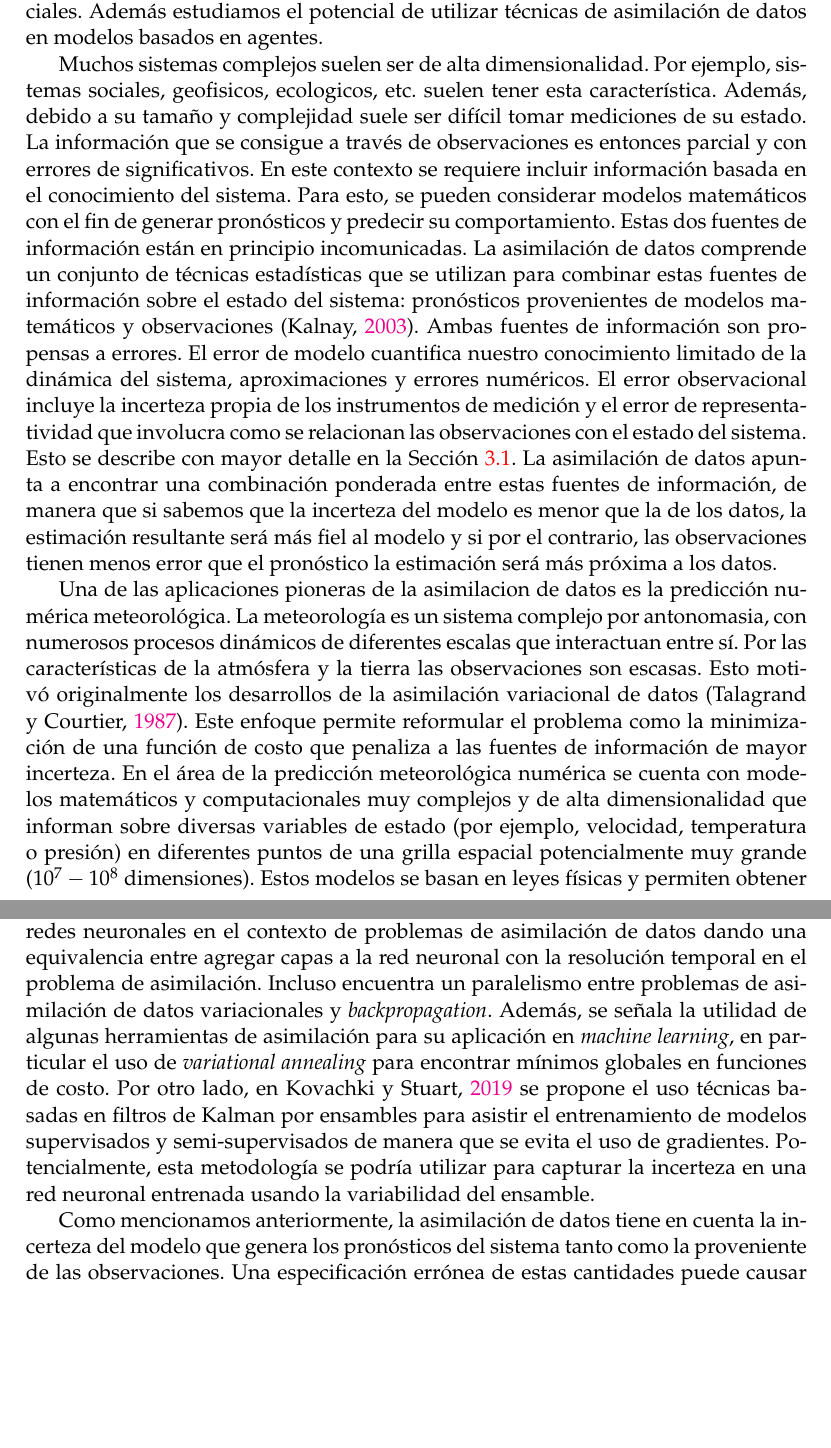
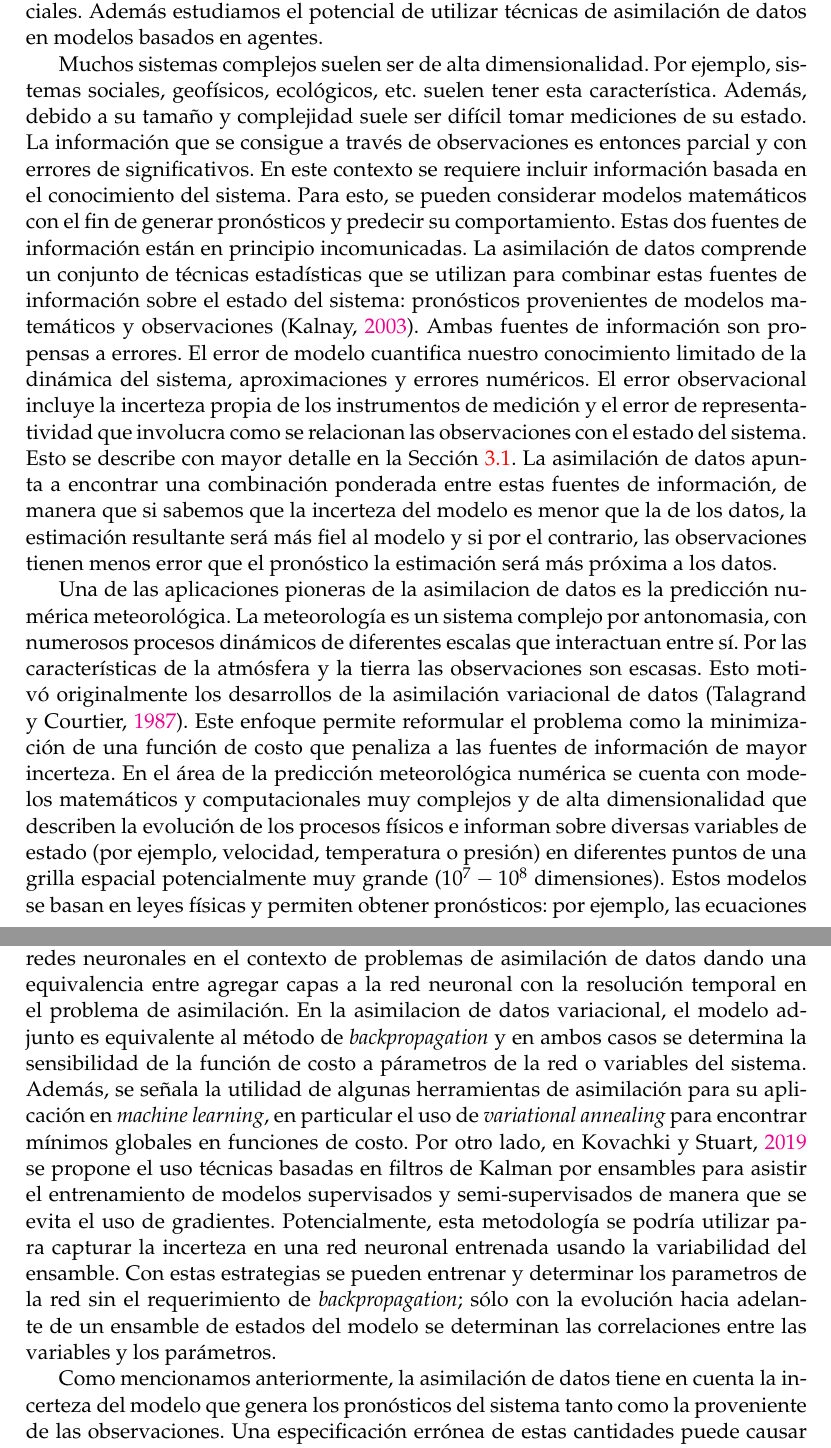
Before and after one commit to tjcocucci/tesis, a LaTeX thesis (main.tex, which reads chapters/01_intro.tex): two parts of pages 9 and 11 of 113, joined at a grey line, cut so that both start at the same text, the shorter picture padded with empty space. Compiled offline with pdfLaTeX.

Commit message:
intro correcciones manuel

```diff
--- a/chapters/01_intro.tex
+++ b/chapters/01_intro.tex
@@ -1,9 +1,9 @@
 \chapter{Introducción}
 En esta tesis exploramos algunos de los desafíos asociados a la aplicación de técnicas de asimilación de datos basadas en ensambles sobre modelos epidemiológicos. Abordamos el problema de la especificación de la incerteza inherente al modelo y las observaciones tanto en un marco general de modelos parcialmente observados como para el caso específico de modelos epidemiológicos basados en ecuaciones diferenciales. Además estudiamos el potencial de utilizar técnicas de asimilación de datos en modelos basados en agentes.
 
-Muchos sistemas complejos suelen ser de alta dimensionalidad. Por ejemplo, sistemas sociales, geofisicos, ecologicos, etc. suelen tener esta característica. Además, debido a su tamaño y complejidad suele ser difícil tomar mediciones de su estado. La información que se consigue a través de observaciones es entonces parcial y con errores de significativos. En este contexto se requiere incluir información basada en el conocimiento del sistema. Para esto, se pueden considerar modelos matemáticos con el fin de generar pronósticos y predecir su comportamiento. Estas dos fuentes de información están en principio incomunicadas. La asimilación de datos comprende un conjunto de técnicas estadísticas que se utilizan para combinar estas fuentes de información sobre el estado del sistema: pronósticos provenientes de modelos matemáticos y observaciones \citep{Kalnay2003}. Ambas fuentes de información son propensas a errores. El error de modelo cuantifica nuestro conocimiento limitado de la dinámica del sistema, aproximaciones y errores numéricos. El error observacional incluye la incerteza propia de los instrumentos de medición y el error de representatividad que involucra como se relacionan las observaciones con el estado del sistema. Esto se describe con mayor detalle en la Sección \ref{sec:model_obs_error}. La asimilación de datos apunta a encontrar una combinación ponderada entre estas fuentes de información, de manera que si sabemos que la incerteza del modelo es menor que la de los datos, la estimación resultante será más fiel al modelo y si por el contrario, las observaciones tienen menos error que el pronóstico la estimación será más próxima a los datos.
+Muchos sistemas complejos suelen ser de alta dimensionalidad. Por ejemplo, sistemas sociales, geofísicos, ecológicos, etc. suelen tener esta característica. Además, debido a su tamaño y complejidad suele ser difícil tomar mediciones de su estado. La información que se consigue a través de observaciones es entonces parcial y con errores de significativos. En este contexto se requiere incluir información basada en el conocimiento del sistema. Para esto, se pueden considerar modelos matemáticos con el fin de generar pronósticos y predecir su comportamiento. Estas dos fuentes de información están en principio incomunicadas. La asimilación de datos comprende un conjunto de técnicas estadísticas que se utilizan para combinar estas fuentes de información sobre el estado del sistema: pronósticos provenientes de modelos matemáticos y observaciones \citep{Kalnay2003}. Ambas fuentes de información son propensas a errores. El error de modelo cuantifica nuestro conocimiento limitado de la dinámica del sistema, aproximaciones y errores numéricos. El error observacional incluye la incerteza propia de los instrumentos de medición y el error de representatividad que involucra como se relacionan las observaciones con el estado del sistema. Esto se describe con mayor detalle en la Sección \ref{sec:model_obs_error}. La asimilación de datos apunta a encontrar una combinación ponderada entre estas fuentes de información, de manera que si sabemos que la incerteza del modelo es menor que la de los datos, la estimación resultante será más fiel al modelo y si por el contrario, las observaciones tienen menos error que el pronóstico la estimación será más próxima a los datos.
 
-Una de las aplicaciones pioneras de la asimilacion de datos es la predicción numérica meteorológica. La meteorología es un sistema complejo por antonomasia, con numerosos procesos dinámicos de diferentes escalas que interactuan entre sí. Por las características de la atmósfera y la tierra las observaciones son escasas. Esto motivó originalmente los desarrollos de la asimilación variacional de datos \citep{Talagrand1987}. Este enfoque permite reformular el problema como la minimización de una función de costo que penaliza a las fuentes de información de mayor incerteza. En el área de la predicción meteorológica numérica se cuenta con modelos matemáticos y computacionales muy complejos y de alta dimensionalidad que informan sobre diversas variables de estado (por ejemplo, velocidad, temperatura o presión) en diferentes puntos de una grilla espacial potencialmente muy grande ($10^7 - 10^8$ dimensiones). Estos modelos se basan en leyes físicas y permiten obtener pronósticos: por ejemplo, las ecuaciones de Navier-Stokes que expresan la conservación del momento y de la masa en fluidos. Por otro lado, se tiene otra fuente de información sobre el mismo sistema que consta de las observaciones de diversos instrumentos en estaciones meteorológicas o provenientes de satélites.
+Una de las aplicaciones pioneras de la asimilacion de datos es la predicción numérica meteorológica. La meteorología es un sistema complejo por antonomasia, con numerosos procesos dinámicos de diferentes escalas que interactuan entre sí. Por las características de la atmósfera y la tierra las observaciones son escasas. Esto motivó originalmente los desarrollos de la asimilación variacional de datos \citep{Talagrand1987}. Este enfoque permite reformular el problema como la minimización de una función de costo que penaliza a las fuentes de información de mayor incerteza. En el área de la predicción meteorológica numérica se cuenta con modelos matemáticos y computacionales muy complejos y de alta dimensionalidad que describen la evolución de los procesos físicos e informan sobre diversas variables de estado (por ejemplo, velocidad, temperatura o presión) en diferentes puntos de una grilla espacial potencialmente muy grande ($10^7 - 10^8$ dimensiones). Estos modelos se basan en leyes físicas y permiten obtener pronósticos: por ejemplo, las ecuaciones de Navier-Stokes que expresan la conservación del momento y de la masa en fluidos. Por otro lado, se tiene otra fuente de información sobre el mismo sistema que consta de las observaciones de diversos instrumentos en estaciones meteorológicas o provenientes de satélites.
 
 El filtro de Kalman \citep{Kalman1960, Kalman1961} ocupa un lugar central dentro de las técnicas de asimilación de datos pues es una metodología sencilla que ha sentado las bases para métodos más sofisticados. Este tipo de filtro lineal encontró aplicaciones relevantes en la determinación de órbitas satelitales, navegación de submarinos y aeronaves e incluso de misiones espaciales como la Apollo \citep{Jazwinski1970}. En esta clase de aplicaciones típicamente tenemos que, con el fin de estimar la posición y velocidad, se utiliza como modelo a las ecuaciones físicas de movimiento mientras que las observaciones provienen de los instrumentos de navegación. Una gran parte del desarrollo de técnicas de asimilación de datos proviene sin embargo del área de las geociencias donde se presentan otro tipo de desafíos como la alta dimensionalidad de los sistemas, observaciones menos precisas y modelos caóticos altamente no lineales. La alta dimensionalidad de estos sistemas hace imposible la representación de la matriz de covarianza de la prediccion requerida por el filtro de Kalman (de dimensiones inmensas, $10^7 \times 10^7$ o mayores). Esto motivó el desarrollo del filtro de Kalman por ensambles \citep{Evensen1994}, el cual toma la idea original de Kalman incorpora la idea de representar distribuciones mediante muestras lo cual permite adaptar el problema a situaciones de no linealidad. Así además se evita la representación explícita de la matriz de covarianza de las predicciones lo que permite la aplicación a sistemas de mayores dimensiones. La familia de métodos por ensambles pudo competir con los métodos variacionales (3D-VAR y 4D-VAR) que son utilizados en grandes centros meteorológicos \citep{Kalnay2007}.
 
@@ -13,7 +13,7 @@ Desde el punto de vista conceptual, existen dentro de los métodos paramétricos
 
 La variedad de metodologías de asimilación es vasta, en especial porque para cada técnica se tiene una plétora de variantes e implementaciones que se utlizan para mitigar los problemas que presenta cada aplicación. Así tenemos una familia de filtros de Kalman por ensambles, otra de métodos variacionales, otra de filtros de partículas, etc. Incluso, dentro de cada una de estas familias tenemos subgrupos de técnicas que comparten ciertas características o abordajes conceptuales. Más aún, nuevos enfoques apuntan a recuperar lo mejor de cada metodología mediante híbridos: por ejemplo existen híbridos entre filtros de Kalman por ensambles y métodos variacionales \citep{Hamill2000} o con filtros de partículas \citep{Stordal2011, Frei2013}. En \cite{Carrassi2018} se puede encontrar un buen panorama del estado del arte en cuanto a metodologías de asimilación de datos.
 
-Actualmente el creciente interés en \textit{machine learning} y los grandes avances en el área en las últimas décadas motivó interés en el intercambio entre esta área y la asimilación de datos. En \cite{Abarbanel2018} se plantea una interpretación de las redes neuronales en el contexto de problemas de asimilación de datos dando una equivalencia entre agregar capas a la red neuronal con la resolución temporal en el problema de asimilación. Incluso encuentra un paralelismo entre problemas de asimilación de datos variacionales y \textit{backpropagation}. Además, se señala la utilidad de algunas herramientas de asimilación para su aplicación en \textit{machine learning}, en particular el uso de \textit{variational annealing} para encontrar mínimos globales en funciones de costo. Por otro lado, en \cite{Kovachki2019} se propone el uso técnicas basadas en filtros de Kalman por ensambles para asistir el entrenamiento de modelos supervisados y semi-supervisados de manera que se evita el uso de gradientes. Potencialmente, esta metodología se podría utilizar para capturar la incerteza en una red neuronal entrenada usando la variabilidad del ensamble.
+Actualmente el creciente interés en \textit{machine learning} y los grandes avances en el área en las últimas décadas motivó interés en el intercambio entre esta área y la asimilación de datos. En \cite{Abarbanel2018} se plantea una interpretación de las redes neuronales en el contexto de problemas de asimilación de datos dando una equivalencia entre agregar capas a la red neuronal con la resolución temporal en el problema de asimilación. En la asimilacion de datos variacional, el modelo adjunto es equivalente al método de \textit{backpropagation} y en ambos casos se determina la sensibilidad de la función de costo a párametros de la red o variables del sistema. Además, se señala la utilidad de algunas herramientas de asimilación para su aplicación en \textit{machine learning}, en particular el uso de \textit{variational annealing} para encontrar mínimos globales en funciones de costo. Por otro lado, en \cite{Kovachki2019} se propone el uso técnicas basadas en filtros de Kalman por ensambles para asistir el entrenamiento de modelos supervisados y semi-supervisados de manera que se evita el uso de gradientes. Potencialmente, esta metodología se podría utilizar para capturar la incerteza en una red neuronal entrenada usando la variabilidad del ensamble. Con estas estrategias se pueden entrenar y determinar los parametros de la red sin el requerimiento de \textit{backpropagation}; sólo con la evolución hacia adelante de un ensamble de estados del modelo se determinan las correlaciones entre las variables y los parámetros.
 
 Como mencionamos anteriormente, la asimilación de datos tiene en cuenta la incerteza del modelo que genera los pronósticos del sistema tanto como la proveniente de las observaciones. Una especificación errónea de estas cantidades puede causar una performance subóptima de la inferencia pero es habitual que estos errores sean difíciles de identificar. En general, en la práctica, se les da valores \textit{a priori} a los errores asociados al modelo y las observaciones pero esto puede ser en detrimento del desempeño del sistema. Este problema constituye uno de los mayores desafíos en el área y se han desarrollado una variedad de métodos para proveer estimaciones para el error observacional y de modelo \citep{Tandeo2020}. Estos incluyen metodologías basadas en momentos estadísticos y otras que apuntan a la maximización de la verosimilitud. Entre estas últimas hacemos mención del algoritmo EM \citep{Dempster1977}, el cual puede ser implementado en el contexto de asimilación de datos con filtros de Kalman y en particular con filtros basados en ensambles \citep{Tandeo2015}.
 
```
